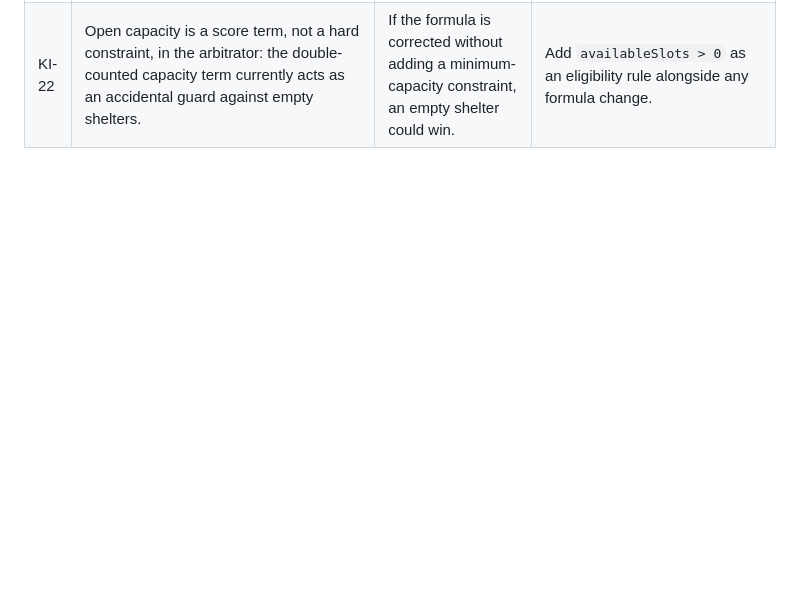
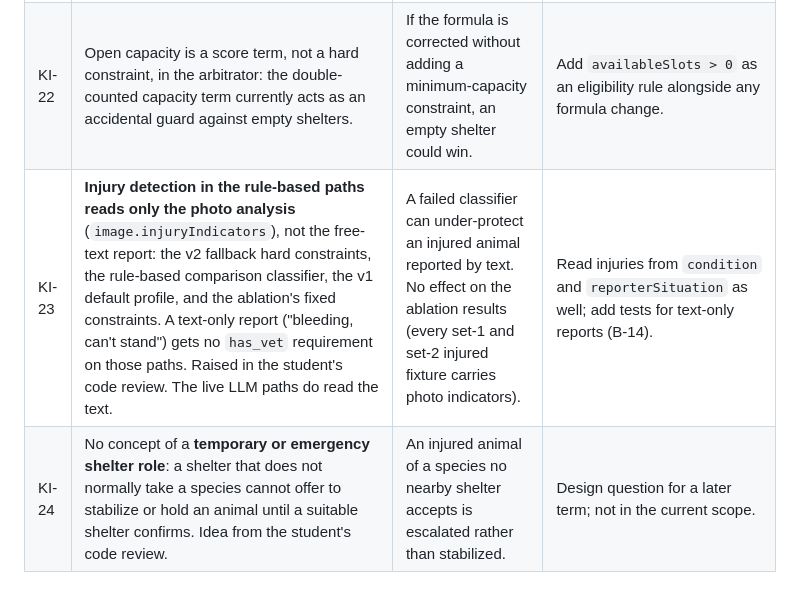
Before and after one commit to manojvprimary/rescuenet, a Markdown page: KNOWN_ISSUES.md, the part around the change. Drawn GitHub-style; blank space fills up the shorter version.

Commit message:
Student review record: item 3 answers; KI-23 (photo-only injury detection) and KI-24 (emergency holding idea)
Co-Authored-By: Claude Sonnet 5.5 <noreply@anthropic.com>

```diff
--- a/KNOWN_ISSUES.md
+++ b/KNOWN_ISSUES.md
@@ -26,3 +26,5 @@ Status as of the `v0.1.0-baseline` tag (2026-10-03). Risks and mitigations live
 | KI-20 | Set-2 evaluation cases and annotations (SYN-09 to SYN-16) were written by the AI assistant, aimed at the same trade-offs the formula variants F1 to F3 address; the student approved them but did not author them, and there is still one annotator. | The improvement under F1 to F3 may be partly circular; set 1 (annotated by the student before any variant existed) shows a smaller but same-direction gain. | Independent annotator and expert-proposed variants (B-03). |
 | KI-21 | Fixture SYN-04 includes a zero-slot shelter bid, which the tier-1 agent never submits in production (`No available slots`). Under capacity-once formulas that bid wins. | Overstates the failure; a post-hoc variant without such bids is reported separately and labelled. | Fixture left as written (pre-registered); note carried in every report. |
 | KI-22 | Open capacity is a score term, not a hard constraint, in the arbitrator: the double-counted capacity term currently acts as an accidental guard against empty shelters. | If the formula is corrected without adding a minimum-capacity constraint, an empty shelter could win. | Add `availableSlots > 0` as an eligibility rule alongside any formula change. |
+| KI-23 | **Injury detection in the rule-based paths reads only the photo analysis** (`image.injuryIndicators`), not the free-text report: the v2 fallback hard constraints, the rule-based comparison classifier, the v1 default profile, and the ablation's fixed constraints. A text-only report ("bleeding, can't stand") gets no `has_vet` requirement on those paths. Raised in the student's code review. The live LLM paths do read the text. | A failed classifier can under-protect an injured animal reported by text. No effect on the ablation results (every set-1 and set-2 injured fixture carries photo indicators). | Read injuries from `condition` and `reporterSituation` as well; add tests for text-only reports (B-14). |
+| KI-24 | No concept of a **temporary or emergency shelter role**: a shelter that does not normally take a species cannot offer to stabilize or hold an animal until a suitable shelter confirms. Idea from the student's code review. | An injured animal of a species no nearby shelter accepts is escalated rather than stabilized. | Design question for a later term; not in the current scope. |
```
Also changed, not shown: 1 other file.
